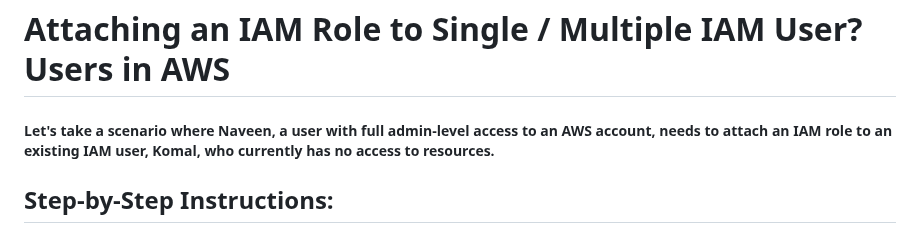
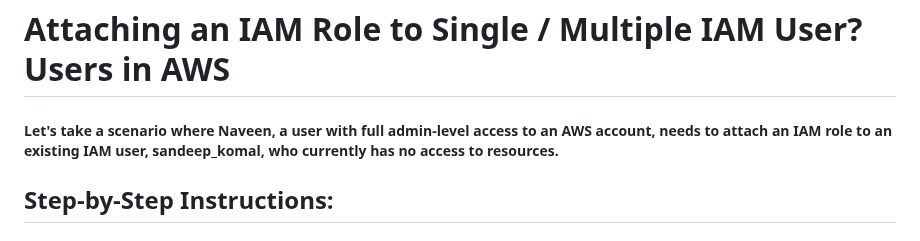
Before and after one commit to SandeepKomal/AWS, a Markdown page: IAM.md, the part around the change. GitHub-like rendering.

```diff
--- a/IAM.md
+++ b/IAM.md
@@ -1,7 +1,7 @@
 
 # Attaching an IAM Role to Single / Multiple IAM User? Users in AWS
 
-##### Let's take a scenario where Naveen, a user with full admin-level access to an AWS account, needs to attach an IAM role to an existing IAM user, Komal, who currently has no access to resources.
+##### Let's take a scenario where Naveen, a user with full admin-level access to an AWS account, needs to attach an IAM role to an existing IAM user, sandeep_komal, who currently has no access to resources.
 
 
 ## Step-by-Step Instructions:
```
